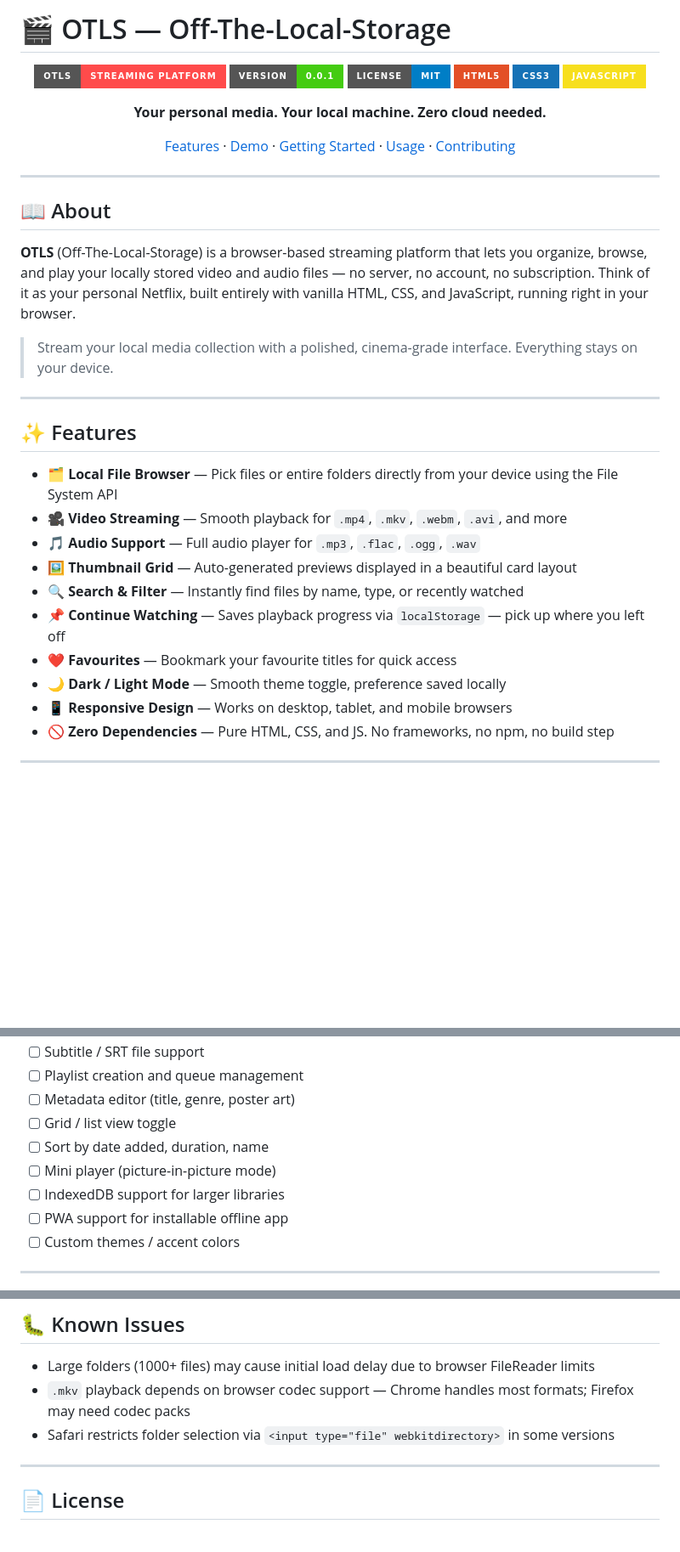
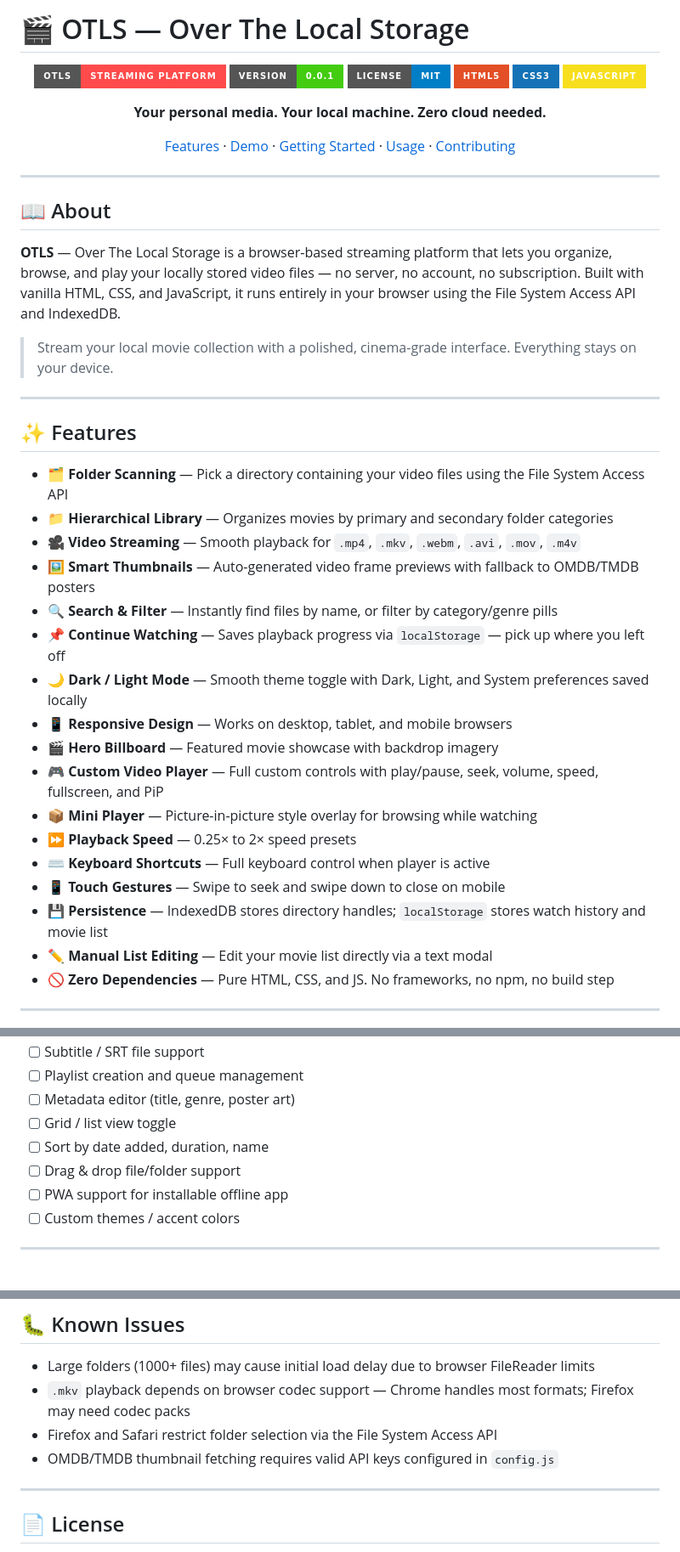
Before and after one commit to yosoyjayakumar/OTLS, a Markdown page: README.md, 3 parts joined by grey strips. Shown at 85% size. Drawn GitHub-style; badges without logos; blank space fills up the shorter version.

```diff
--- a/README.md
+++ b/README.md
@@ -1,4 +1,4 @@
-# 🎬 OTLS — Off-The-Local-Storage
+# 🎬 OTLS — Over The Local Storage
 
 <div align="center">
 
@@ -19,23 +19,30 @@
 
 ## 📖 About
 
-**OTLS** (Off-The-Local-Storage) is a browser-based streaming platform that lets you organize, browse, and play your locally stored video and audio files — no server, no account, no subscription. Think of it as your personal Netflix, built entirely with vanilla HTML, CSS, and JavaScript, running right in your browser.
+**OTLS** — Over The Local Storage is a browser-based streaming platform that lets you organize, browse, and play your locally stored video files — no server, no account, no subscription. Built with vanilla HTML, CSS, and JavaScript, it runs entirely in your browser using the File System Access API and IndexedDB.
 
-> Stream your local media collection with a polished, cinema-grade interface. Everything stays on your device.
+> Stream your local movie collection with a polished, cinema-grade interface. Everything stays on your device.
 
 ---
 
 ## ✨ Features
 
-- 🗂️ **Local File Browser** — Pick files or entire folders directly from your device using the File System API
-- 🎥 **Video Streaming** — Smooth playback for `.mp4`, `.mkv`, `.webm`, `.avi`, and more
-- 🎵 **Audio Support** — Full audio player for `.mp3`, `.flac`, `.ogg`, `.wav`
-- 🖼️ **Thumbnail Grid** — Auto-generated previews displayed in a beautiful card layout
-- 🔍 **Search & Filter** — Instantly find files by name, type, or recently watched
+- 🗂️ **Folder Scanning** — Pick a directory containing your video files using the File System Access API
+- 📁 **Hierarchical Library** — Organizes movies by primary and secondary folder categories
+- 🎥 **Video Streaming** — Smooth playback for `.mp4`, `.mkv`, `.webm`, `.avi`, `.mov`, `.m4v`
+- 🖼️ **Smart Thumbnails** — Auto-generated video frame previews with fallback to OMDB/TMDB posters
+- 🔍 **Search & Filter** — Instantly find files by name, or filter by category/genre pills
 - 📌 **Continue Watching** — Saves playback progress via `localStorage` — pick up where you left off
-- ❤️ **Favourites** — Bookmark your favourite titles for quick access
-- 🌙 **Dark / Light Mode** — Smooth theme toggle, preference saved locally
+- 🌙 **Dark / Light Mode** — Smooth theme toggle with Dark, Light, and System preferences saved locally
 - 📱 **Responsive Design** — Works on desktop, tablet, and mobile browsers
+- 🎬 **Hero Billboard** — Featured movie showcase with backdrop imagery
+- 🎮 **Custom Video Player** — Full custom controls with play/pause, seek, volume, speed, fullscreen, and PiP
+- 📦 **Mini Player** — Picture-in-picture style overlay for browsing while watching
+- ⏩ **Playback Speed** — 0.25× to 2× speed presets
+- ⌨️ **Keyboard Shortcuts** — Full keyboard control when player is active
+- 📱 **Touch Gestures** — Swipe to seek and swipe down to close on mobile
+- 💾 **Persistence** — IndexedDB stores directory handles; `localStorage` stores watch history and movie list
+- ✏️ **Manual List Editing** — Edit your movie list directly via a text modal
 - 🚫 **Zero Dependencies** — Pure HTML, CSS, and JS. No frameworks, no npm, no build step
 
 ---
@@ -210,8 +213,7 @@ Prevents accidental page scrolling on arrow key use
 - [ ] Metadata editor (title, genre, poster art)
 - [ ] Grid / list view toggle
 - [ ] Sort by date added, duration, name
-- [ ] Mini player (picture-in-picture mode)
-- [ ] IndexedDB support for larger libraries
+- [ ] Drag & drop file/folder support
 - [ ] PWA support for installable offline app
 - [ ] Custom themes / accent colors
 
@@ -235,7 +237,8 @@ Please read [CONTRIBUTING.md](CONTRIBUTING.md) before submitting.
 
 - Large folders (1000+ files) may cause initial load delay due to browser FileReader limits
 - `.mkv` playback depends on browser codec support — Chrome handles most formats; Firefox may need codec packs
-- Safari restricts folder selection via `<input type="file" webkitdirectory>` in some versions
+- Firefox and Safari restrict folder selection via the File System Access API
+- OMDB/TMDB thumbnail fetching requires valid API keys configured in `config.js`
 
 ---
 
```
Also changed, not shown: other parts of README.md (+71 -75 lines).
